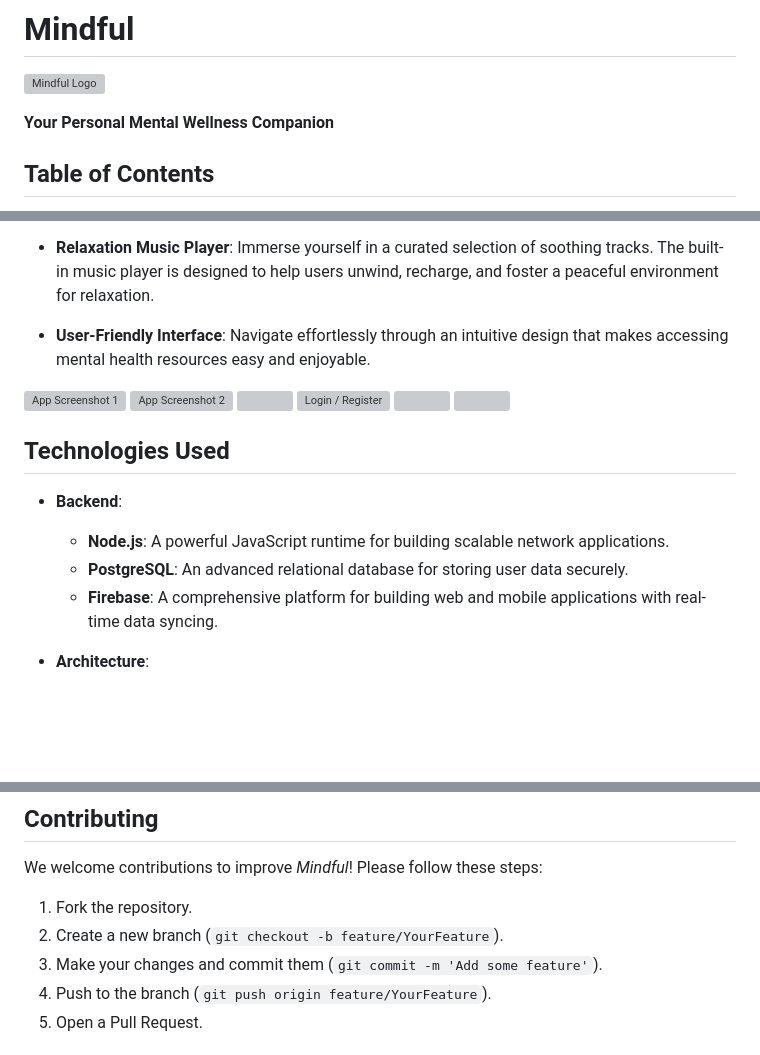
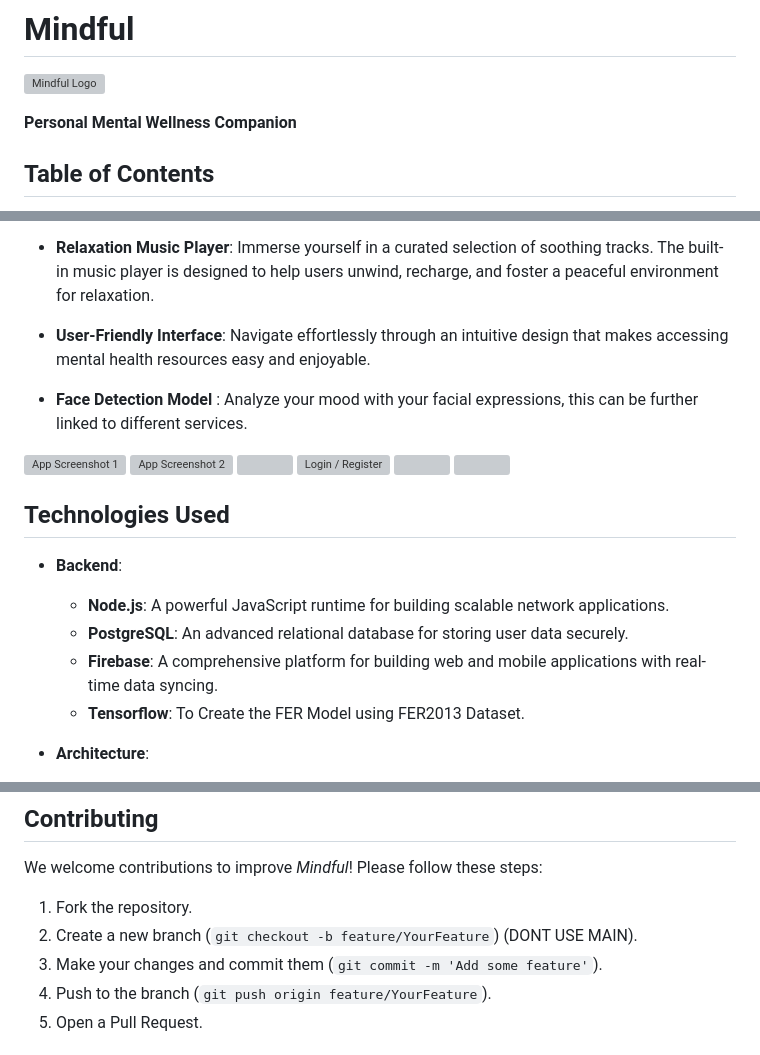
Before and after one commit to ARYPROGRAMMER/Mindful-App, a Markdown page: README.md, 3 parts joined by grey strips. Drawn GitHub-style; blank space fills up the shorter version; grey boxes are pictures that could not be loaded.

```diff
--- a/README.md
+++ b/README.md
@@ -6,7 +6,7 @@ TO DO : UI IMPROVE
 
 ![Mindful Logo](screenshots/logo.png)
 
-**Your Personal Mental Wellness Companion**
+**Personal Mental Wellness Companion**
 
 ## Table of Contents
 
@@ -30,6 +30,9 @@ In a world where stress and anxiety are increasingly common, *Mindful* serves as
 
 - **User-Friendly Interface**: Navigate effortlessly through an intuitive design that makes accessing mental health resources easy and enjoyable.
 
+- **Face Detection Model** : Analyze your mood with your facial expressions, this can be further linked to different services.
+
+
 ![App Screenshot 1](screenshots/onboard_new1.jpg)
 ![App Screenshot 2](screenshots/onboard_new2.jpg)
 <img src="screenshots/onboard_new3.jpg" width=403 height=864>
@@ -42,6 +45,7 @@ In a world where stress and anxiety are increasingly common, *Mindful* serves as
   - **Node.js**: A powerful JavaScript runtime for building scalable network applications.
   - **PostgreSQL**: An advanced relational database for storing user data securely.
   - **Firebase**: A comprehensive platform for building web and mobile applications with real-time data syncing.
+  - **Tensorflow**: To Create the FER Model using FER2013 Dataset.
 
 - **Architecture**:
   - **Clean Architecture**: Ensures the application is modular and maintainable.
@@ -154,7 +159,7 @@ To run *Mindful* locally, follow these steps:
 ## Contributing
 We welcome contributions to improve *Mindful*! Please follow these steps:
 1. Fork the repository.
-2. Create a new branch (`git checkout -b feature/YourFeature`).
+2. Create a new branch (`git checkout -b feature/YourFeature`) (DONT USE MAIN).
 3. Make your changes and commit them (`git commit -m 'Add some feature'`).
 4. Push to the branch (`git push origin feature/YourFeature`).
 5. Open a Pull Request.
```
Also changed, not shown: other parts of README.md (+2 -1 lines).
